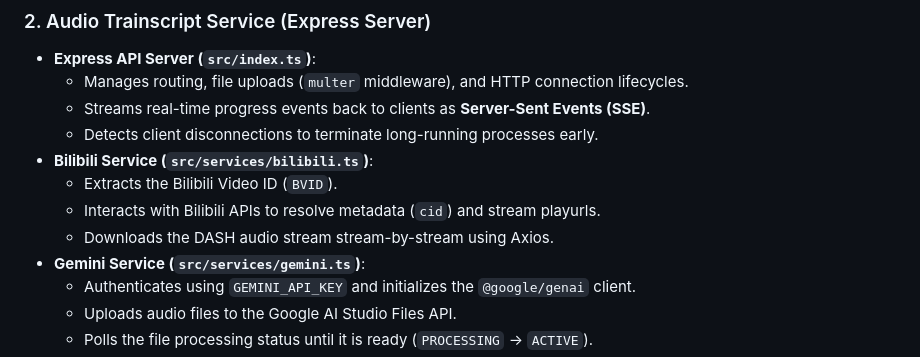
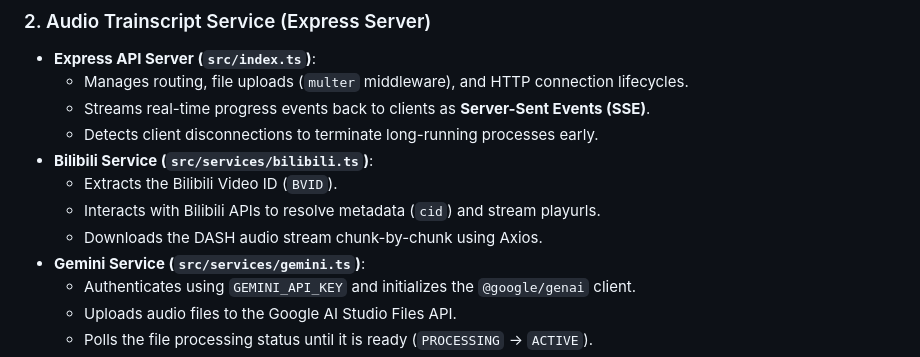
Before and after one commit to YANGZ001/audio-trainscript-service, a Markdown page: README.md, the part around one of its changes. GitHub-like rendering.

```diff
--- a/README.md
+++ b/README.md
@@ -90,7 +91,7 @@ flowchart LR
 * **Bilibili Service (`src/services/bilibili.ts`)**:
   * Extracts the Bilibili Video ID (`BVID`).
   * Interacts with Bilibili APIs to resolve metadata (`cid`) and stream playurls.
-  * Downloads the DASH audio stream stream-by-stream using Axios.
+  * Downloads the DASH audio stream chunk-by-chunk using Axios.
 * **Gemini Service (`src/services/gemini.ts`)**:
   * Authenticates using `GEMINI_API_KEY` and initializes the `@google/genai` client.
   * Uploads audio files to the Google AI Studio Files API.
```
Also changed, not shown: other parts of README.md (+3 -2 lines).
